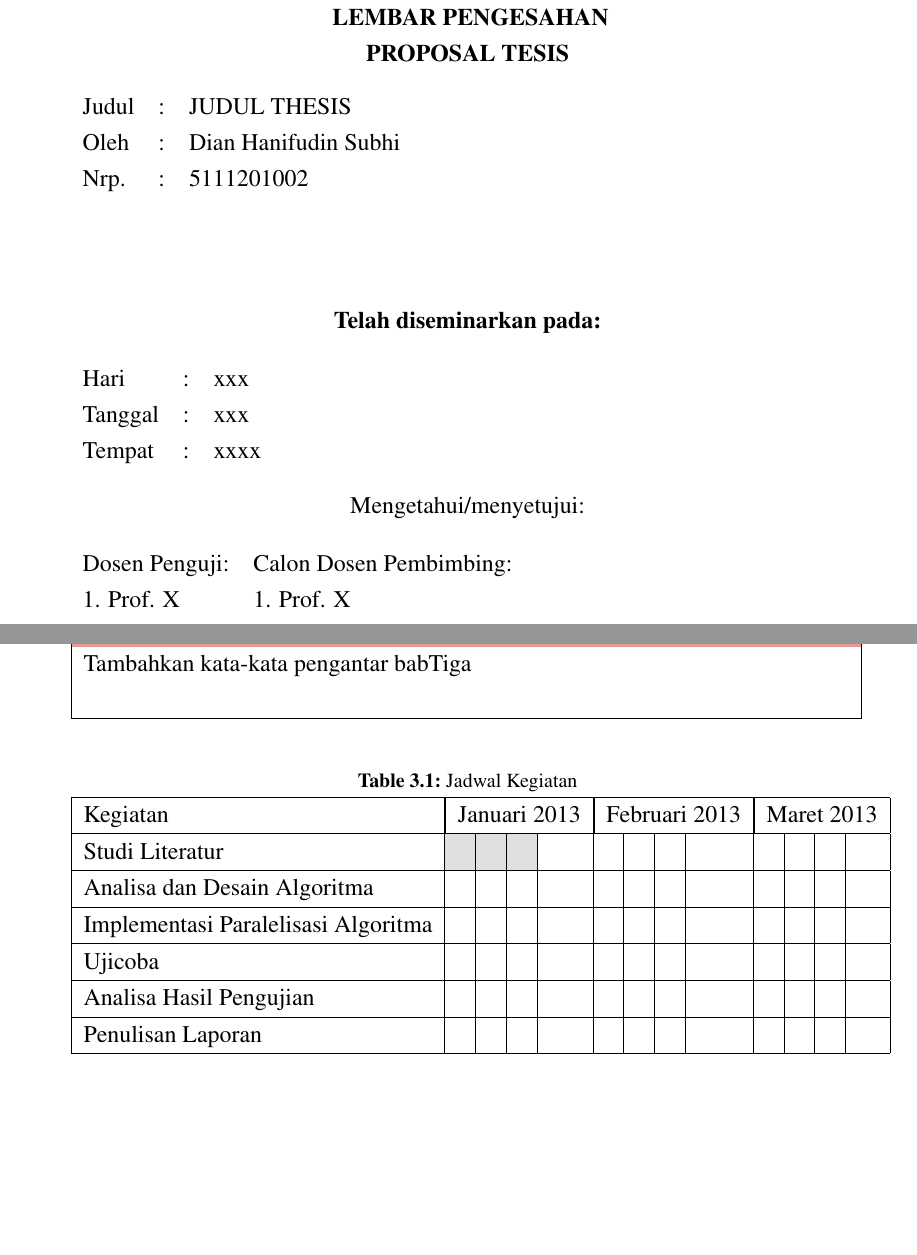
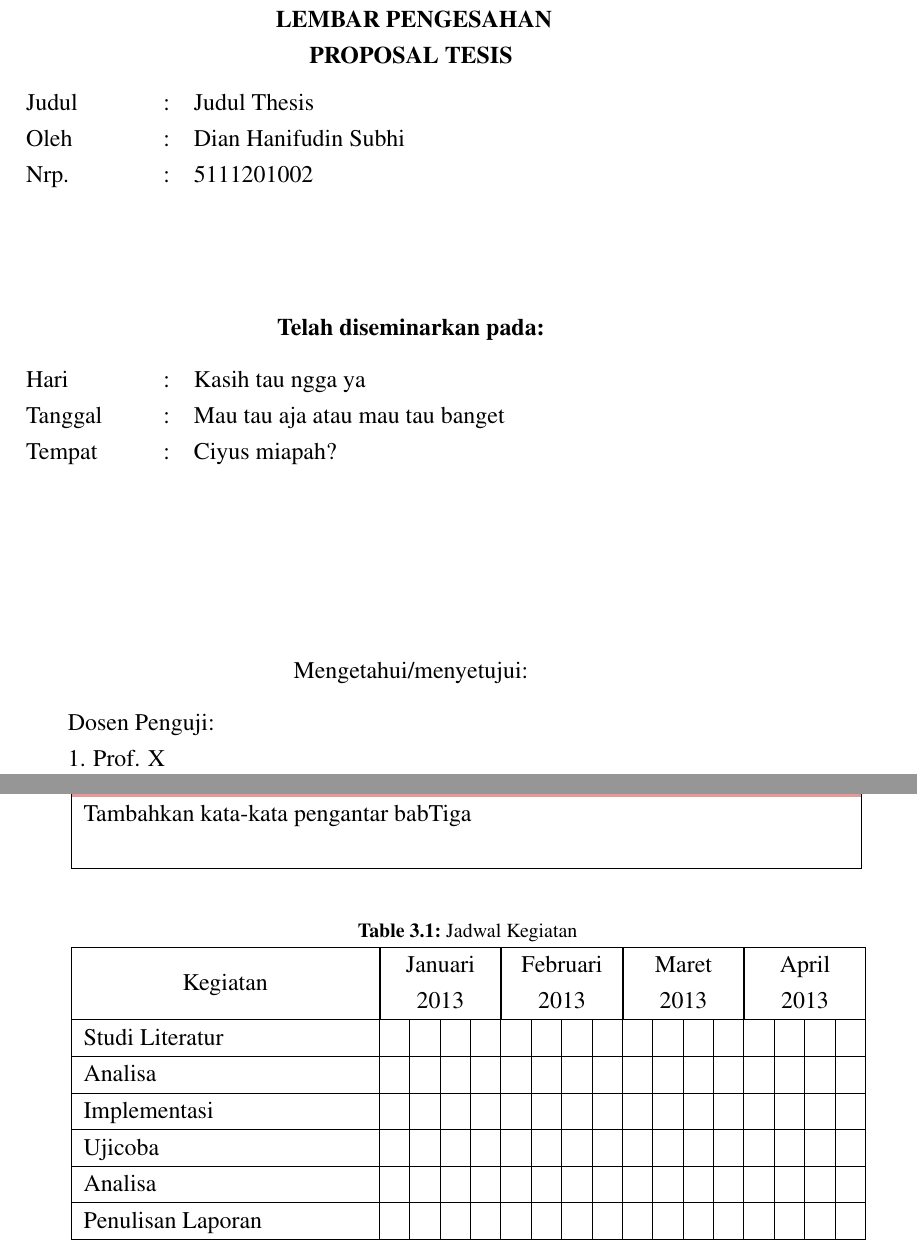
Before and after one commit to arimogi/ITS-thesis, a LaTeX thesis (thesis.tex, which reads bab3.tex, lembar_pengesahan.tex, setting.tex): two parts of pages 2 and 15 of 17 before the commit and two parts of pages 3 and 16 of 18 after it, joined at a grey line, cut so that both start at the same text, the shorter picture padded with empty space. Compiled offline with pdfLaTeX.

Commit message:
fix display document

```diff
--- a/bab3.tex
+++ b/bab3.tex
@@ -2,18 +2,20 @@
 
 \todo{Tambahkan kata-kata pengantar babTiga}
 
+\noindent
 \begin{table}
     \caption{Jadwal Kegiatan}
     \centering
-    \begin{tabular}{|l|c|c|c|c|c|c|c|c|c|c|c|c|}
+    \begin{tabular}{|p{50mm}|p{1mm}|p{1mm}|p{1mm}|p{1mm}|p{1mm}|p{1mm}|p{1mm}|p{1mm}|p{1mm}|p{1mm}|p{1mm}|p{1mm}|p{1mm}|p{1mm}|p{1mm}|p{1mm}|}
         \hline
-        Kegiatan & \multicolumn{4}{|c|}{Januari 2013} & \multicolumn{4}{|c|}{Februari 2013} & \multicolumn{4}{|c|}{Maret 2013} \\ \hline
-        Studi Literatur        & \cellcolor{gray!25} & \cellcolor{gray!25} & \cellcolor{gray!25} & ~ & ~             & ~ & ~ & ~ & ~          & ~ & ~ & ~ \\ \hline
-        Analisa dan Desain Algoritma        & ~            & ~ & ~ & ~ & ~             & ~ & ~ & ~ & ~          & ~ & ~ & ~ \\ \hline
-        Implementasi Paralelisasi Algoritma        & ~            & ~ & ~ & ~ & ~             & ~ & ~ & ~ & ~          & ~ & ~ & ~ \\ \hline
-        Ujicoba        & ~            & ~ & ~ & ~ & ~             & ~ & ~ & ~ & ~          & ~ & ~ & ~ \\ \hline
-        Analisa Hasil Pengujian        & ~            & ~ & ~ & ~ & ~             & ~ & ~ & ~ & ~          & ~ & ~ & ~ \\ \hline
-        Penulisan Laporan        & ~            & ~ & ~ & ~ & ~             & ~ & ~ & ~ & ~          & ~ & ~ & ~ \\
+        \multicolumn{1}{|c|}{\multirow{2}{*}{Kegiatan}} & \multicolumn{4}{|c|}{\bulanSatu} & \multicolumn{4}{|c|}{\bulanDua} & \multicolumn{4}{|c|}{\bulanTiga} & \multicolumn{4}{|c|}{\bulanEmpat} \\
+        & \multicolumn{4}{|c|}{\tahun} & \multicolumn{4}{|c|}{\tahun} & \multicolumn{4}{|c|}{\tahun} & \multicolumn{4}{|c|}{\tahun} \\ \hline
+        Studi Literatur     & ~ & ~ & ~ & ~     & ~ & ~ & ~ & ~     & ~ & ~ & ~ & ~     & ~ & ~ & ~ & ~ \\ \hline
+        Analisa             & ~ & ~ & ~ & ~     & ~ & ~ & ~ & ~     & ~ & ~ & ~ & ~     & ~ & ~ & ~ & ~ \\ \hline
+        Implementasi        & ~ & ~ & ~ & ~     & ~ & ~ & ~ & ~     & ~ & ~ & ~ & ~     & ~ & ~ & ~ & ~ \\ \hline
+        Ujicoba             & ~ & ~ & ~ & ~     & ~ & ~ & ~ & ~     & ~ & ~ & ~ & ~     & ~ & ~ & ~ & ~ \\ \hline
+        Analisa             & ~ & ~ & ~ & ~     & ~ & ~ & ~ & ~     & ~ & ~ & ~ & ~     & ~ & ~ & ~ & ~ \\ \hline
+        Penulisan Laporan   & ~ & ~ & ~ & ~     & ~ & ~ & ~ & ~     & ~ & ~ & ~ & ~     & ~ & ~ & ~ & ~ \\
         \hline
     \end{tabular}
 \end{table}
--- a/lembar_pengesahan.tex
+++ b/lembar_pengesahan.tex
@@ -7,31 +8,30 @@
 \end{center}
 
 \noindent
-\begin{tabular}{l l p{11cm}}
-    Judul&: & \JudulIndonesia \\
+\begin{tabular}{p{2cm} l p{11cm}}
+    Judul&: & \judulIndonesia \\
     Oleh&: & \penulis \\
     Nrp.&: & \nrp \\
 \end{tabular} \\
 
-\vspace*{1.2cm}
+\vspace*{1.5cm}
 
+\noindent
 \begin{center}
     \bo{Telah diseminarkan pada:}
 \end{center}
 
 \noindent
-\begin{tabular}{l l p{11cm}}
-    Hari&: & xxx \\
-    Tanggal&: & xxx \\
-    Tempat&: & xxxx \\
+\begin{tabular}{p{2cm} l p{11cm}}
+    Hari&: & \hariSeminar \\
+    Tanggal&: & \tanggalSeminar \\
+    Tempat&: & \tempatSeminar \\
 \end{tabular}
 
+\vspace*{3cm}
+
+\noindent
 \begin{center}
     Mengetahui/menyetujui:
 \end{center}
 
-\noindent
-\begin{tabular}{l l}
-    Dosen Penguji: & Calon Dosen Pembimbing: \\
-    1. \pengujiSatu & 1. \pembimbingSatu \\
-    NIP: \nipPengujiSatu & NIP: \nipPembimbingSatu \\
@@ -42,0 +39,5 @@
+    \noindent
+    \begin{tabular}{l}
+        Dosen Penguji: \\
+        1. \pengujiSatu \\
+        NIP: \nipPengujiSatu \\
@@ -42,0 +59 @@
+\newpage
--- a/setting.tex
+++ b/setting.tex
@@ -4,6 +4,8 @@
 \Var{\JudulIndonesia}{Judul Thesis}
 
 \var{\judulInggris}{Title for Thesis}
+
+\Var{\JudulInggris}{Title for Thesis}
 
 \var{\penulis}{Dian Hanifudin Subhi}
 
@@ -40,3 +46,9 @@
 \Var{\babTiga}{Metode Penelitian}
 \Var{\babEmpat}{Bab Empat}
 \Var{\kesimpulan}{Kesimpulan}
+
+\var{\hariSeminar}{Kasih tau ngga ya}
+\var{\tanggalSeminar}{Mau tau aja atau mau tau banget}
+\var{\tempatSeminar}{Ciyus miapah?}
+
+\var{\tahun}{2013}
```
Also changed, not shown: abstract.tex (+3 -3 lines), abstrak.tex (+3 -0 lines), judul_dalam.tex (+1 -0 lines), sampul.tex (+19 -10 lines), thesis.tex (+4 -1 lines), lembar_pengesahan.tex (24 more changed lines), setting.tex (8 more changed lines).
